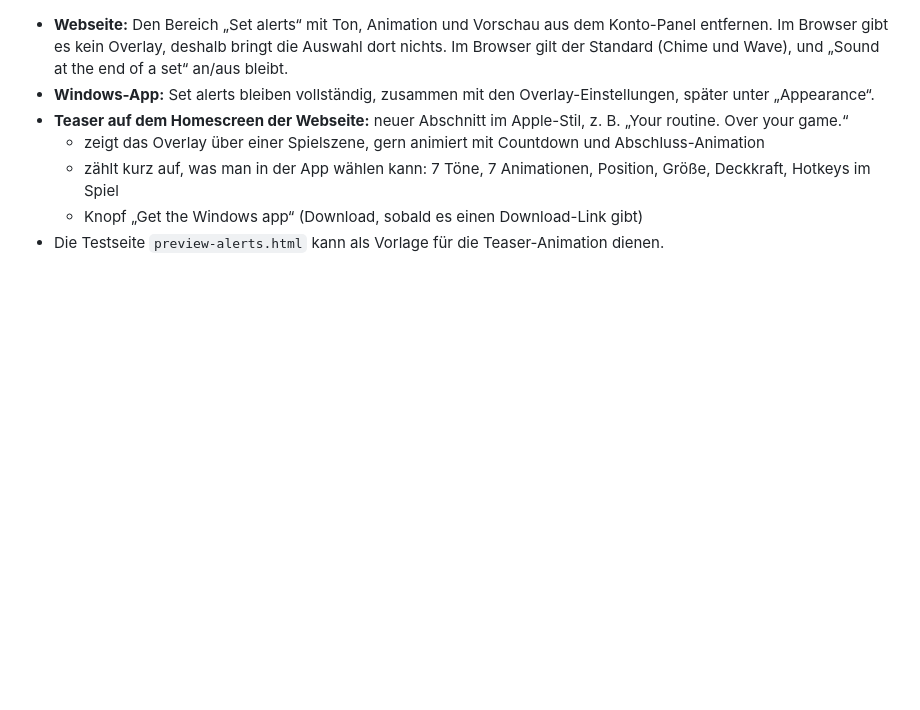
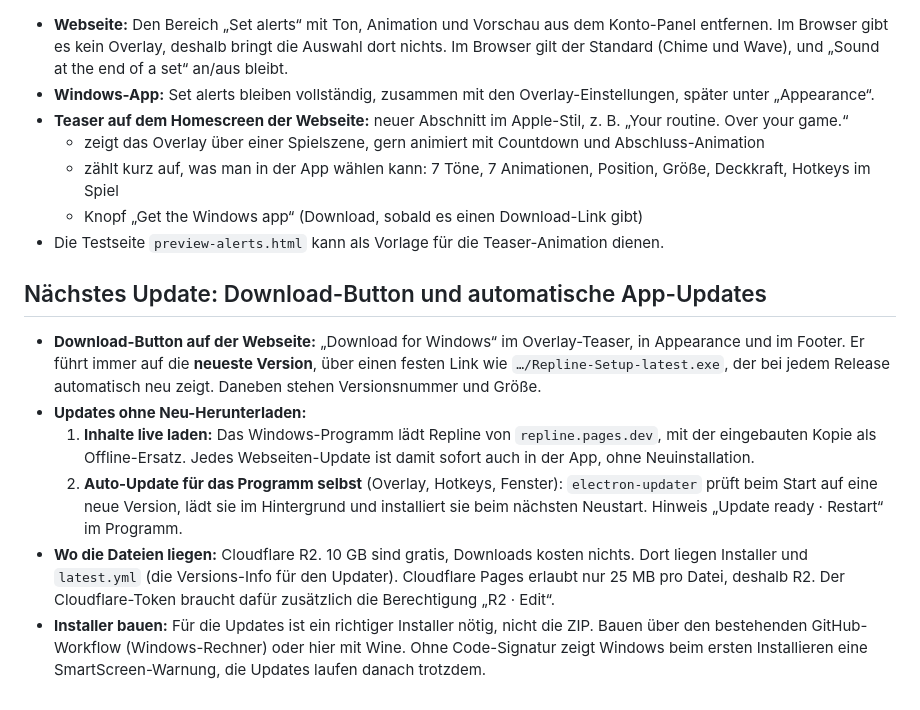
Before and after one commit to maxdlUI/compapp, a Markdown page: daily-pro-routine/BACKLOG.md, the part around the change. Drawn GitHub-style; blank space fills up the shorter version.

Commit message:
Repline backlog: download button with latest version, auto-updates for the Windows app
Co-Authored-By: Claude Opus 5.5 <noreply@anthropic.com>
Claude-Session: https://claude.ai/code/session_01LjT8v546vtbD2q63Vq224H

```diff
--- a/daily-pro-routine/BACKLOG.md
+++ b/daily-pro-routine/BACKLOG.md
@@ -68,3 +68,12 @@
   - zählt kurz auf, was man in der App wählen kann: 7 Töne, 7 Animationen, Position, Größe, Deckkraft, Hotkeys im Spiel
   - Knopf „Get the Windows app“ (Download, sobald es einen Download-Link gibt)
 - Die Testseite `preview-alerts.html` kann als Vorlage für die Teaser-Animation dienen.
+
+## Nächstes Update: Download-Button und automatische App-Updates
+
+- **Download-Button auf der Webseite:** „Download for Windows“ im Overlay-Teaser, in Appearance und im Footer. Er führt immer auf die **neueste Version**, über einen festen Link wie `…/Repline-Setup-latest.exe`, der bei jedem Release automatisch neu zeigt. Daneben stehen Versionsnummer und Größe.
+- **Updates ohne Neu-Herunterladen:**
+  1. **Inhalte live laden:** Das Windows-Programm lädt Repline von `repline.pages.dev`, mit der eingebauten Kopie als Offline-Ersatz. Jedes Webseiten-Update ist damit sofort auch in der App, ohne Neuinstallation.
+  2. **Auto-Update für das Programm selbst** (Overlay, Hotkeys, Fenster): `electron-updater` prüft beim Start auf eine neue Version, lädt sie im Hintergrund und installiert sie beim nächsten Neustart. Hinweis „Update ready · Restart“ im Programm.
+- **Wo die Dateien liegen:** Cloudflare R2. 10 GB sind gratis, Downloads kosten nichts. Dort liegen Installer und `latest.yml` (die Versions-Info für den Updater). Cloudflare Pages erlaubt nur 25 MB pro Datei, deshalb R2. Der Cloudflare-Token braucht dafür zusätzlich die Berechtigung „R2 · Edit“.
+- **Installer bauen:** Für die Updates ist ein richtiger Installer nötig, nicht die ZIP. Bauen über den bestehenden GitHub-Workflow (Windows-Rechner) oder hier mit Wine. Ohne Code-Signatur zeigt Windows beim ersten Installieren eine SmartScreen-Warnung, die Updates laufen danach trotzdem.
```
